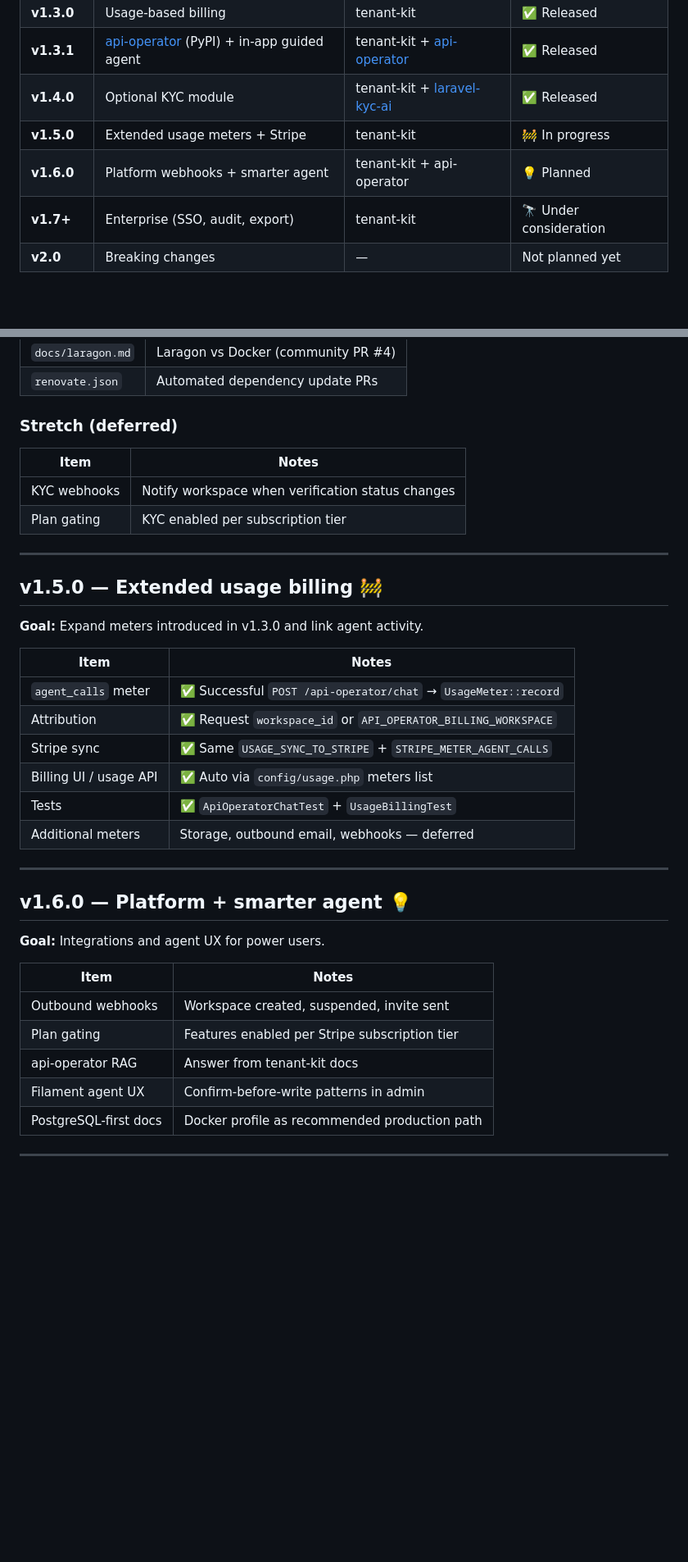
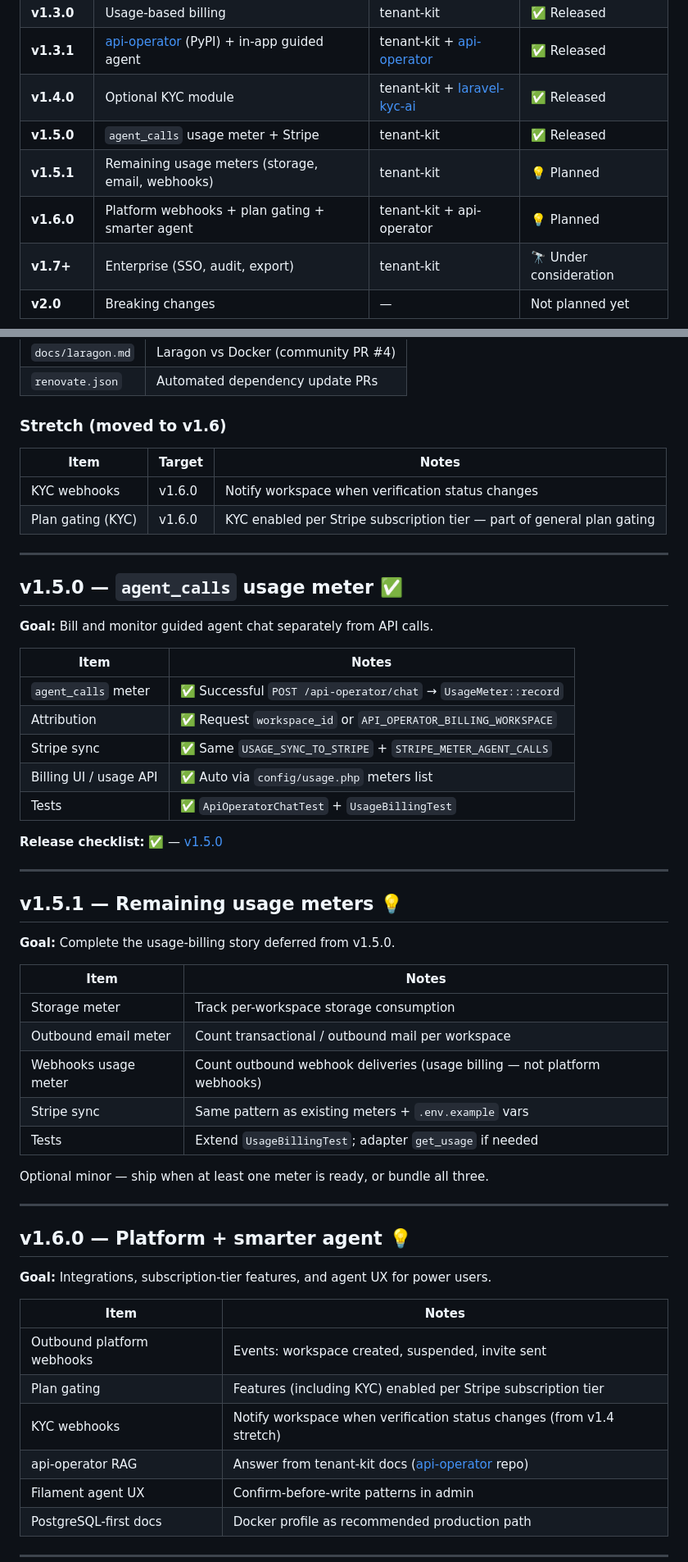
Before and after one commit to goldentalent626/laravel-tenant-kit, a Markdown page: docs/ROADMAP.md, 2 parts joined by grey strips. Shown at 82% size. GitHub-like rendering; blank space fills up the shorter version.

```diff
--- a/docs/ROADMAP.md
+++ b/docs/ROADMAP.md
@@ -10,8 +10,9 @@ Planned releases from the current stable tag through **v1.7+**. Dates are not co
 | **v1.3.0** | Usage-based billing | tenant-kit | ✅ Released |
 | **v1.3.1** | [api-operator](https://pypi.org/project/api-operator/) (PyPI) + in-app guided agent | tenant-kit + [api-operator](https://github.com/mohammedelkarsh/api-operator) | ✅ Released |
 | **v1.4.0** | Optional KYC module | tenant-kit + [laravel-kyc-ai](https://github.com/mohammedelkarsh/laravel-kyc-ai) | ✅ Released |
-| **v1.5.0** | Extended usage meters + Stripe | tenant-kit | 🚧 In progress |
-| **v1.6.0** | Platform webhooks + smarter agent | tenant-kit + api-operator | 💡 Planned |
+| **v1.5.0** | `agent_calls` usage meter + Stripe | tenant-kit | ✅ Released |
+| **v1.5.1** | Remaining usage meters (storage, email, webhooks) | tenant-kit | 💡 Planned |
+| **v1.6.0** | Platform webhooks + plan gating + smarter agent | tenant-kit + api-operator | 💡 Planned |
 | **v1.7+** | Enterprise (SSO, audit, export) | tenant-kit | 🔭 Under consideration |
 | **v2.0** | Breaking changes | — | Not planned yet |
 
@@ -100,18 +101,18 @@ The Python package lives in a **separate repo**: [api-operator](https://github.c
 | `docs/laragon.md` | Laragon vs Docker (community PR #4) |
 | `renovate.json` | Automated dependency update PRs |
 
-### Stretch (deferred)
+### Stretch (moved to v1.6)
 
-| Item | Notes |
-|------|--------|
-| KYC webhooks | Notify workspace when verification status changes |
-| Plan gating | KYC enabled per subscription tier |
+| Item | Target | Notes |
+|------|--------|--------|
+| KYC webhooks | v1.6.0 | Notify workspace when verification status changes |
+| Plan gating (KYC) | v1.6.0 | KYC enabled per Stripe subscription tier — part of general plan gating |
 
 ---
 
-## v1.5.0 — Extended usage billing 🚧
+## v1.5.0 — `agent_calls` usage meter ✅
 
-**Goal:** Expand meters introduced in v1.3.0 and link agent activity.
+**Goal:** Bill and monitor guided agent chat separately from API calls.
 
 | Item | Notes |
 |------|--------|
@@ -120,19 +121,37 @@ The Python package lives in a **separate repo**: [api-operator](https://github.c
 | Stripe sync | ✅ Same `USAGE_SYNC_TO_STRIPE` + `STRIPE_METER_AGENT_CALLS` |
 | Billing UI / usage API | ✅ Auto via `config/usage.php` meters list |
 | Tests | ✅ `ApiOperatorChatTest` + `UsageBillingTest` |
-| Additional meters | Storage, outbound email, webhooks — deferred |
+
+**Release checklist:** ✅ — [v1.5.0](https://github.com/mohammedelkarsh/laravel-tenant-kit/releases/tag/v1.5.0)
+
+---
+
+## v1.5.1 — Remaining usage meters 💡
+
+**Goal:** Complete the usage-billing story deferred from v1.5.0.
+
+| Item | Notes |
+|------|--------|
+| Storage meter | Track per-workspace storage consumption |
+| Outbound email meter | Count transactional / outbound mail per workspace |
+| Webhooks usage meter | Count outbound webhook deliveries (usage billing — not platform webhooks) |
+| Stripe sync | Same pattern as existing meters + `.env.example` vars |
+| Tests | Extend `UsageBillingTest`; adapter `get_usage` if needed |
+
+Optional minor — ship when at least one meter is ready, or bundle all three.
 
 ---
 
 ## v1.6.0 — Platform + smarter agent 💡
 
-**Goal:** Integrations and agent UX for power users.
+**Goal:** Integrations, subscription-tier features, and agent UX for power users.
 
 | Item | Notes |
 |------|--------|
-| Outbound webhooks | Workspace created, suspended, invite sent |
-| Plan gating | Features enabled per Stripe subscription tier |
-| api-operator RAG | Answer from tenant-kit docs |
+| Outbound platform webhooks | Events: workspace created, suspended, invite sent |
+| Plan gating | Features (including KYC) enabled per Stripe subscription tier |
+| KYC webhooks | Notify workspace when verification status changes (from v1.4 stretch) |
+| api-operator RAG | Answer from tenant-kit docs ([api-operator](https://github.com/mohammedelkarsh/api-operator) repo) |
 | Filament agent UX | Confirm-before-write patterns in admin |
 | PostgreSQL-first docs | Docker profile as recommended production path |
 
```
Also changed, not shown: other parts of docs/ROADMAP.md (+12 -0 lines), README.md (+8 -1 lines).
